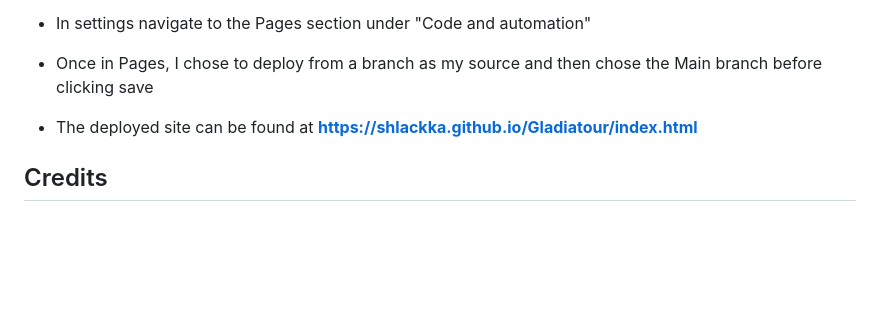
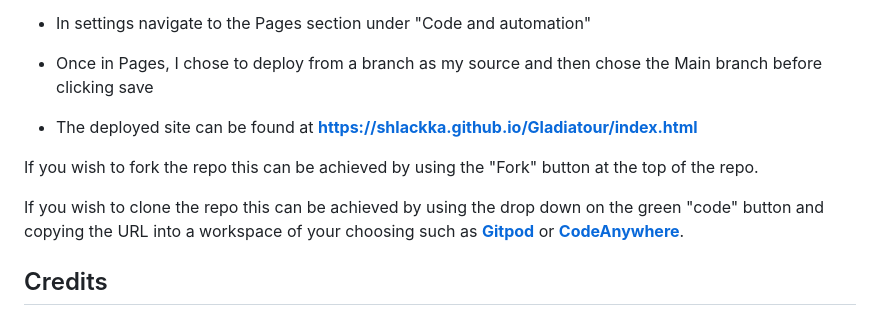
Before and after one commit to Shlackka/Gladiatour, a Markdown page: README.md, the part around the change. Drawn GitHub-style; blank space fills up the shorter version.

Commit message:
Add fork and clone instructions to the deployment section of readme

```diff
--- a/README.md
+++ b/README.md
@@ -157,6 +157,10 @@ The site has been deployed to GitHub pages, in order to do this the following st
 
 - The deployed site can be found at **https://shlackka.github.io/Gladiatour/index.html**
 
+If you wish to fork the repo this can be achieved by using the "Fork" button at the top of the repo.
+
+If you wish to clone the repo this can be achieved by using the drop down on the green "code" button and copying the URL into a workspace of your choosing such as **[Gitpod](https://www.gitpod.io/)** or **[CodeAnywhere](https://codeanywhere.com/)**.
+
 ## Credits
 
 In the below section I will go over all of the external sources where I either drew inspiration or used their tools to assist in the development of Gladiatour.
```
